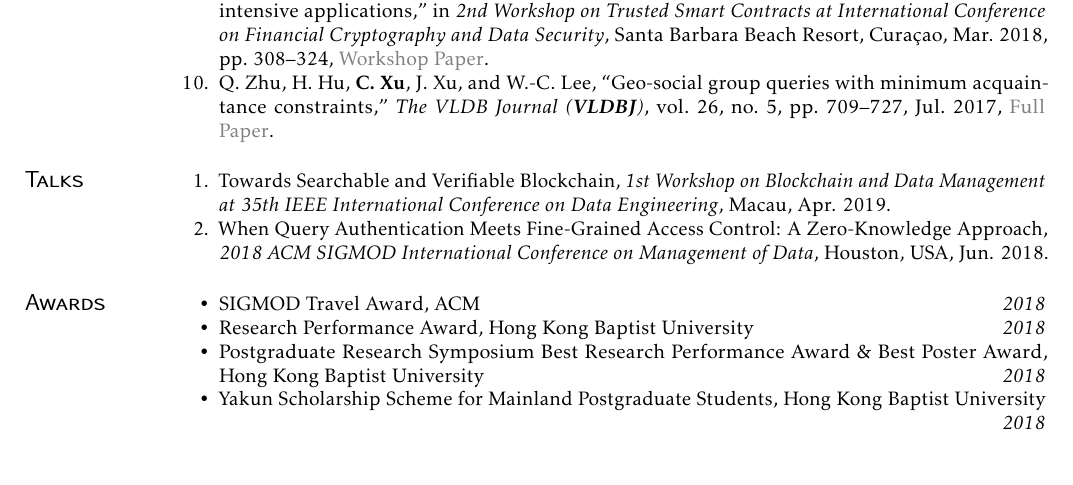
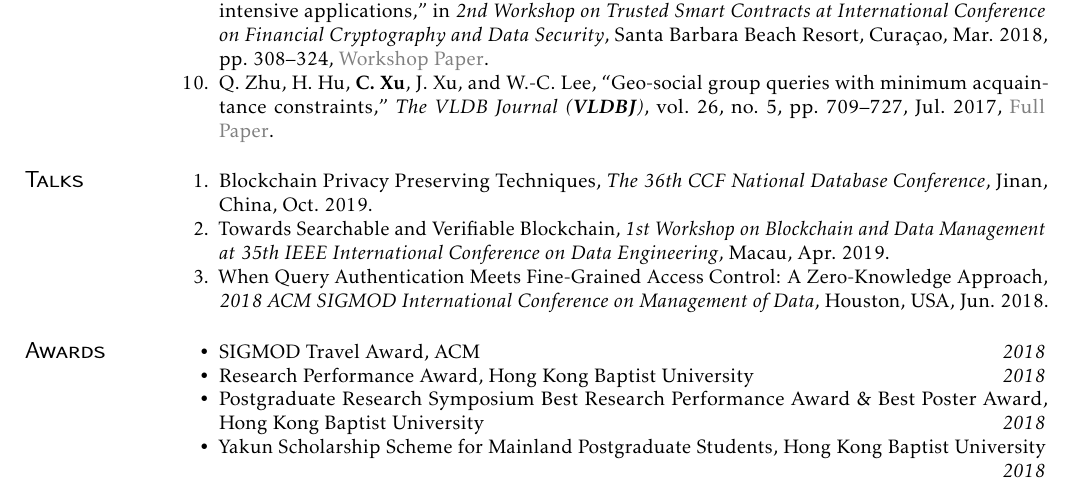
Before and after one commit to xu-cheng/cv, a LaTeX CV (cv.tex): part of page 2 of 2, cut so that both start at the same text. Compiled offline with pdfLaTeX.

Commit message:
update talks

```diff
--- a/cv.tex
+++ b/cv.tex
@@ -104,8 +104,9 @@ I am interested in Databases, Cryptography, Information Security and Privacy-Awa
 \section{Talks}
 
 \begin{enumerate}
-  \item Towards Searchable and Verifiable Blockchain, \emph{1st Workshop on Blockchain and Data Management at 35th IEEE International Conference on Data Engineering}, Macau, Apr. 2019.
-  \item When Query Authentication Meets Fine-Grained Access Control: A Zero-Knowledge Approach, \emph{2018 ACM SIGMOD International Conference on Management of Data}, Houston, USA, Jun. 2018.
+  \item Blockchain Privacy Preserving Techniques, \emph{The 36th CCF National Database Conference}, Jinan, China, Oct.~2019.
+  \item Towards Searchable and Verifiable Blockchain, \emph{1st Workshop on Blockchain and Data Management at 35th IEEE International Conference on Data Engineering}, Macau, Apr.~2019.
+  \item When Query Authentication Meets Fine-Grained Access Control: A Zero-Knowledge Approach, \emph{2018 ACM SIGMOD International Conference on Management of Data}, Houston, USA, Jun.~2018.
 \end{enumerate}
 
 \section{Awards}
```
